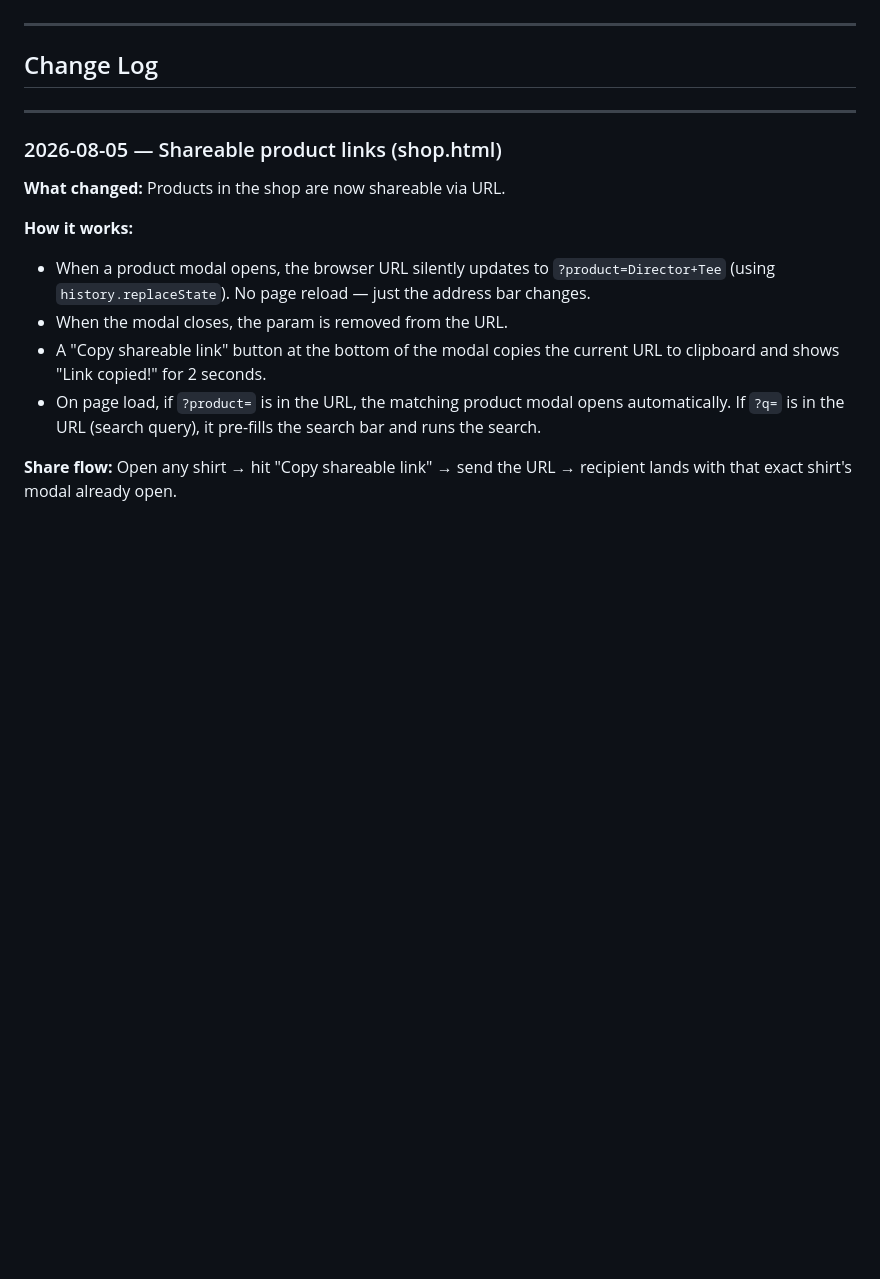
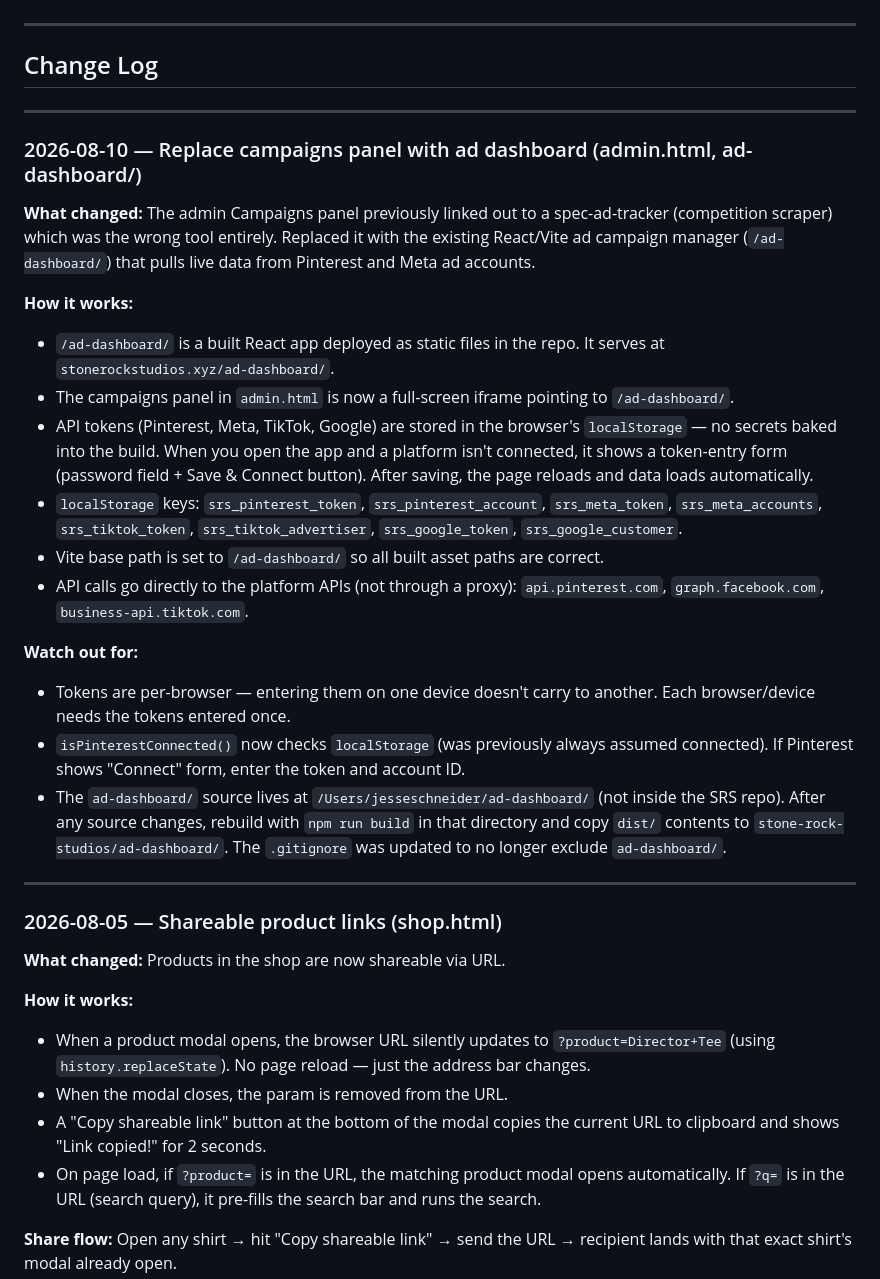
Before and after one commit to jessels-vibe/stone-rock-studios, a Markdown page: CLAUDE.md, the part around the change. Rendered like a GitHub page; blank space fills up the shorter version.

Commit message:
Update CLAUDE.md — campaigns panel → ad dashboard
Co-Authored-By: Claude Sonnet 4.6 <noreply@anthropic.com>

```diff
--- a/CLAUDE.md
+++ b/CLAUDE.md
@@ -45,6 +45,25 @@ A Claude Code agent instruction document exists for this build. Reference it bef
 ---
 
 ## Change Log
+
+---
+
+### 2026-08-10 — Replace campaigns panel with ad dashboard (admin.html, ad-dashboard/)
+
+**What changed:** The admin Campaigns panel previously linked out to a spec-ad-tracker (competition scraper) which was the wrong tool entirely. Replaced it with the existing React/Vite ad campaign manager (`/ad-dashboard/`) that pulls live data from Pinterest and Meta ad accounts.
+
+**How it works:**
+- `/ad-dashboard/` is a built React app deployed as static files in the repo. It serves at `stonerockstudios.xyz/ad-dashboard/`.
+- The campaigns panel in `admin.html` is now a full-screen iframe pointing to `/ad-dashboard/`.
+- API tokens (Pinterest, Meta, TikTok, Google) are stored in the browser's `localStorage` — no secrets baked into the build. When you open the app and a platform isn't connected, it shows a token-entry form (password field + Save & Connect button). After saving, the page reloads and data loads automatically.
+- `localStorage` keys: `srs_pinterest_token`, `srs_pinterest_account`, `srs_meta_token`, `srs_meta_accounts`, `srs_tiktok_token`, `srs_tiktok_advertiser`, `srs_google_token`, `srs_google_customer`.
+- Vite base path is set to `/ad-dashboard/` so all built asset paths are correct.
+- API calls go directly to the platform APIs (not through a proxy): `api.pinterest.com`, `graph.facebook.com`, `business-api.tiktok.com`.
+
+**Watch out for:**
+- Tokens are per-browser — entering them on one device doesn't carry to another. Each browser/device needs the tokens entered once.
+- `isPinterestConnected()` now checks `localStorage` (was previously always assumed connected). If Pinterest shows "Connect" form, enter the token and account ID.
+- The `ad-dashboard/` source lives at `/Users/jesseschneider/ad-dashboard/` (not inside the SRS repo). After any source changes, rebuild with `npm run build` in that directory and copy `dist/` contents to `stone-rock-studios/ad-dashboard/`. The `.gitignore` was updated to no longer exclude `ad-dashboard/`.
 
 ---
 
```
